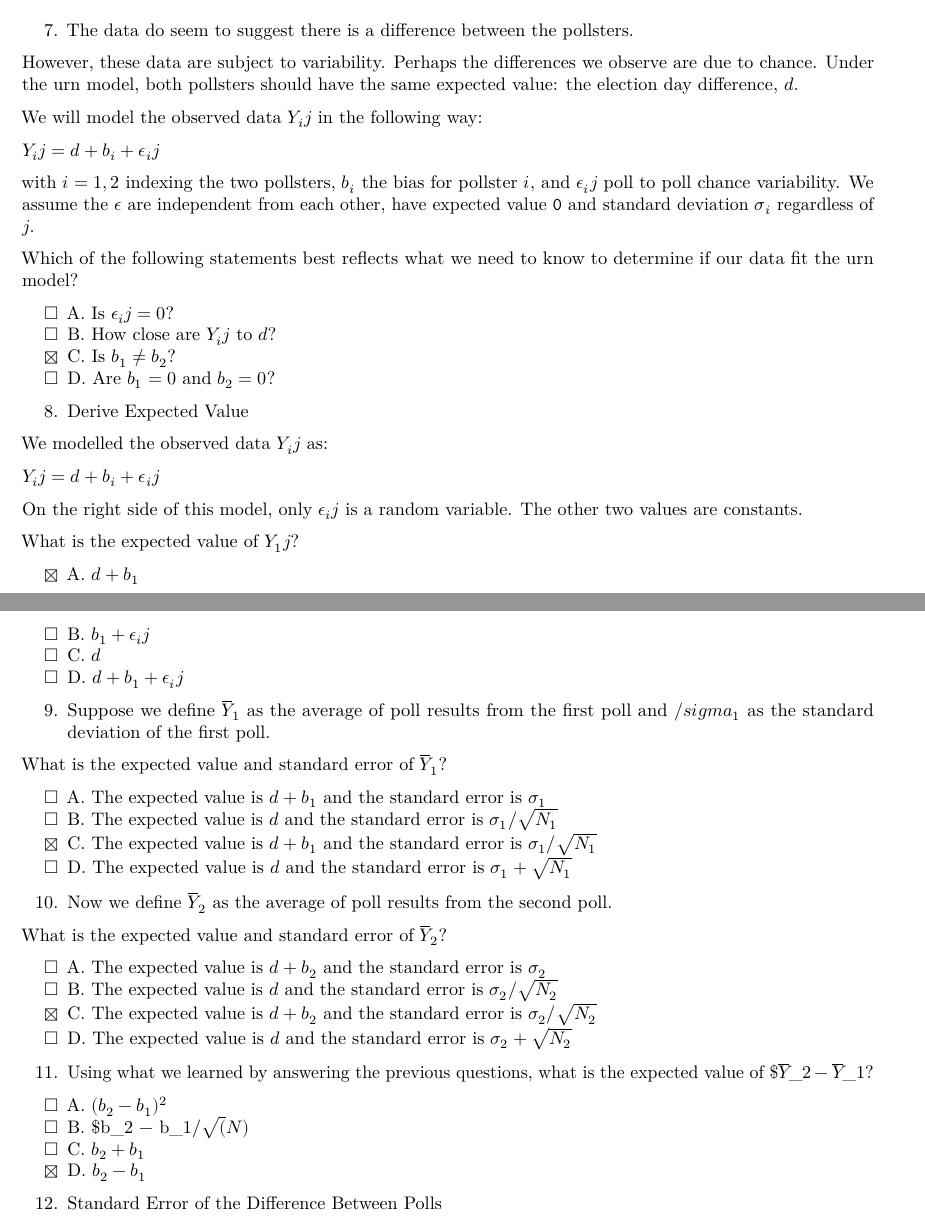
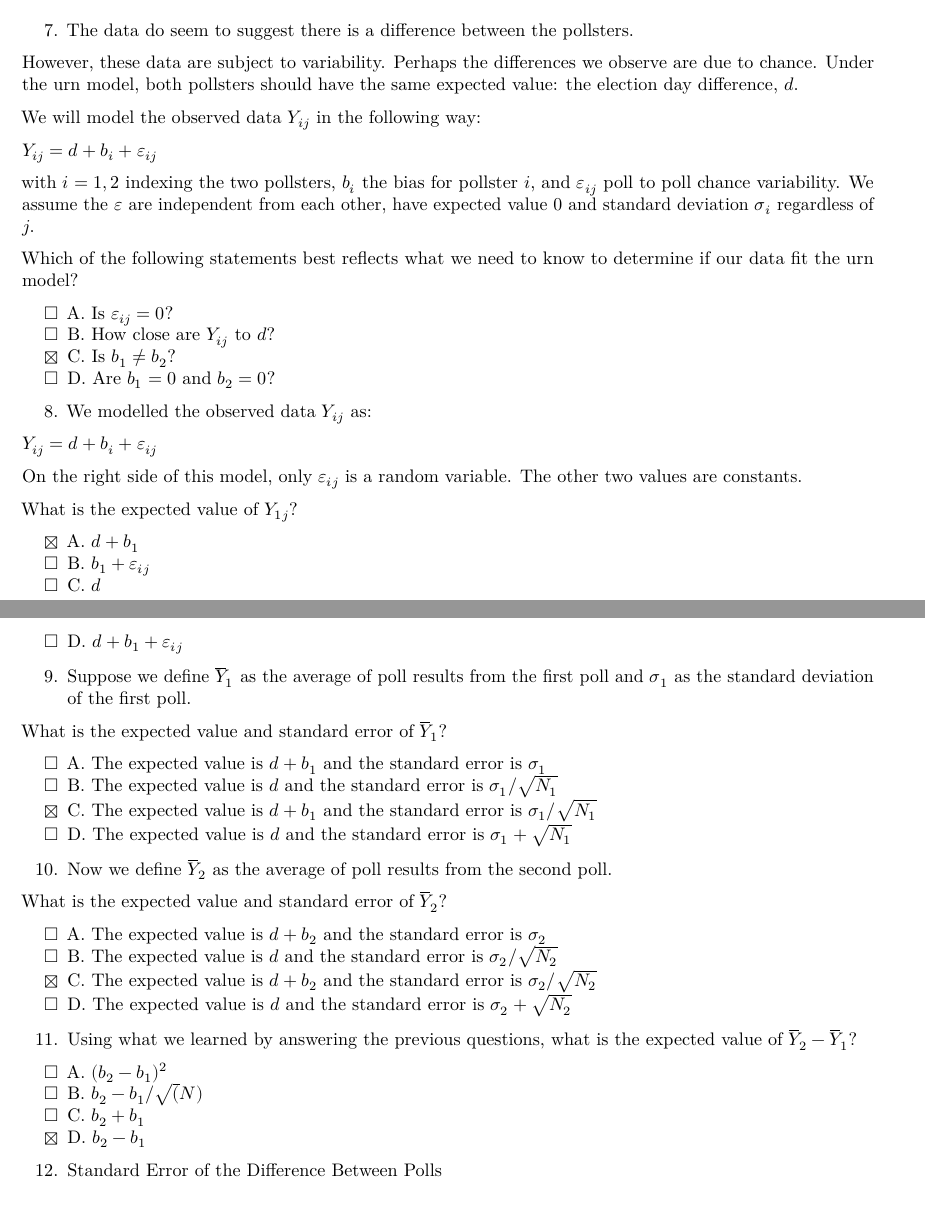
Before and after one commit to 1965Eric/HarvardX-PH125.4x-Data-Science-Inference-and-Modeling, an R Markdown document (Data_Science_Inference_and_Modeling.Rmd): two parts of pages 46 and 47 of 75, joined at a grey line, cut so that both start at the same text. Rendered offline with R 4.5, knitr and Pandoc, then LaTeX, with nearby package versions; code that draws random numbers runs with fixed seeds of ours.

Commit message:
Last commit 05082020

````diff
--- a/Data_Science_Inference_and_Modeling.Rmd
+++ b/Data_Science_Inference_and_Modeling.Rmd
@@ -1272,35 +1272,33 @@ polls %>% ggplot(aes(pollster, spread)) + geom_boxplot() + geom_point()
 
 However, these data are subject to variability. Perhaps the differences we observe are due to chance. Under the urn model, both pollsters should have the same expected value: the election day difference, $d$.
 
-We will model the observed data $Y_ij$ in the following way:
-
-$Y_ij = d + b_i + \epsilon_ij$
-
-with $i = 1, 2$ indexing the two pollsters, $b_i$ the bias for pollster $i$, and $\epsilon_ij$ poll to poll chance variability. We assume the $\epsilon$ are independent from each other, have expected value ```0``` and standard deviation $\sigma_i$ regardless of $j$.
+We will model the observed data $Y_{ij}$ in the following way:
+
+$Y_{ij} = d + b_i + \varepsilon_{ij}$
+
+with $i = 1, 2$ indexing the two pollsters, $b_i$ the bias for pollster $i$, and $\varepsilon_{ij}$ poll to poll chance variability. We assume the $\varepsilon$ are independent from each other, have expected value 0 and standard deviation $\sigma_i$ regardless of $j$.
 
 Which of the following statements best reflects what we need to know to determine if our data fit the urn model?
 
-- [ ] A. Is $\epsilon_ij = 0$?
-- [ ] B. How close are $Y_ij$ to $d$?
+- [ ] A. Is $\varepsilon_{ij} = 0$?
+- [ ] B. How close are $Y_{ij}$ to $d$?
 - [X] C. Is $b_1 \neq b_2$?
 - [ ] D. Are $b_1 = 0$ and $b_2 = 0$?
 
-8. Derive Expected Value
-
-We modelled the observed data $Y_ij$ as:
-
-$Y_ij = d + b_i + \epsilon_ij$
-
-On the right side of this model, only $\epsilon_ij$ is a random variable. The other two values are constants.
-
-What is the expected value of $Y_1j$?
+8. We modelled the observed data $Y_{ij}$ as:
+
+$Y_{ij} = d + b_i + \varepsilon_{ij}$
+
+On the right side of this model, only $\varepsilon_{ij}$ is a random variable. The other two values are constants.
+
+What is the expected value of $Y_{1j}$?
 
 - [X] A.  $d + b_1$
-- [ ] B.  $b_1 + \epsilon_ij$
+- [ ] B.  $b_1 + \varepsilon_{ij}$
 - [ ] C.  $d$
-- [ ] D.  $d + b_1 + \epsilon_ij$
-
-9. Suppose we define $\overline{Y}_1$ as the average of poll results from the first poll and $/sigma_1$ as the standard deviation of the first poll.
+- [ ] D.  $d + b_1 + \varepsilon_{ij}$
+
+9. Suppose we define $\overline{Y}_1$ as the average of poll results from the first poll and $\sigma_1$ as the standard deviation of the first poll.
 
 What is the expected value and standard error of $\overline{Y}_1$?
 
@@ -1318,10 +1316,10 @@ What is the expected value and standard error of $\overline{Y}_2$?
 - [X] C. The expected value is $d + b_2$ and the standard error is $\sigma_2/\sqrt{N_2}$
 - [ ] D. The expected value is $d$ and the standard error is $\sigma_2 + \sqrt{N_2}$
 
-11. Using what we learned by answering the previous questions, what is the expected value of $\overline{Y}_2 − \overline{Y}_1?
+11. Using what we learned by answering the previous questions, what is the expected value of $\overline{Y}_2 − \overline{Y}_1$?
 
 - [ ] A.  $(b_2 − b_1)^2$
-- [ ] B.  $b_2 − b_1/\sqrt(N)
+- [ ] B.  $b_2 − b_1/\sqrt(N)$
 - [ ] C.  $b_2 + b_1$
 - [X] D.  $b_2 − b_1$
 
````
Also changed, not shown: Data_Science_Inference_and_Modeling.html, Data_Science_Inference_and_Modeling.pdf, Data_Science_Inference_and_Modeling.Rmd (6 more changed lines).
